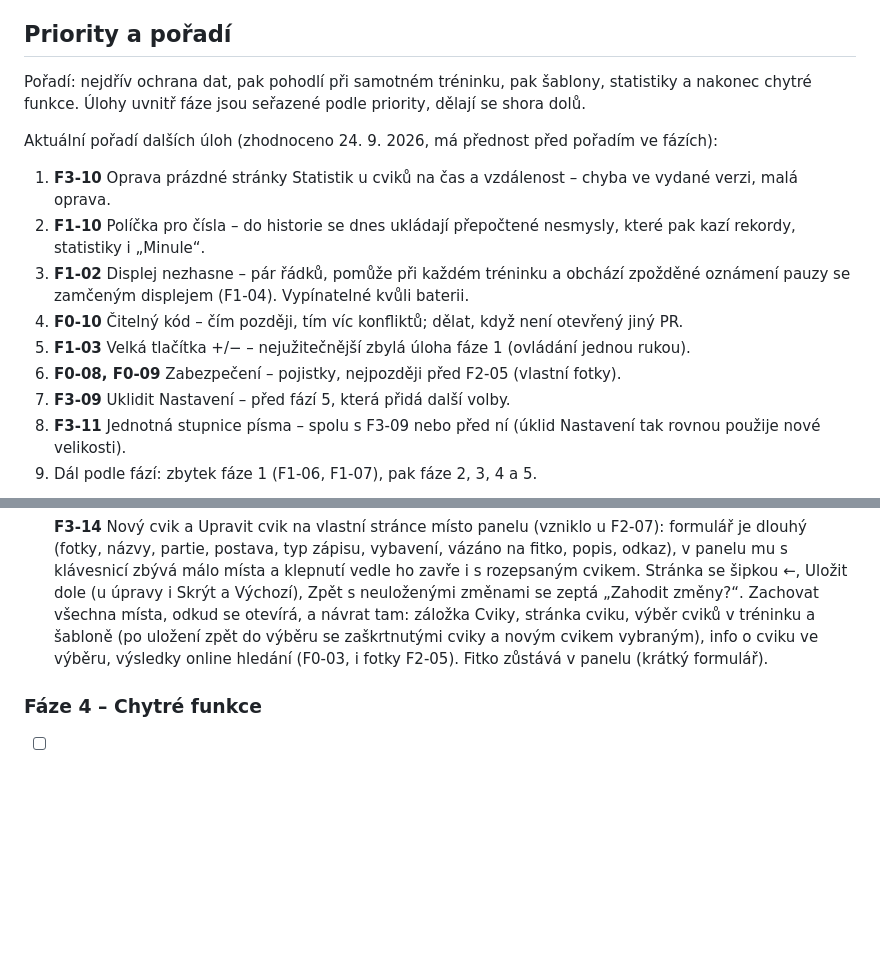
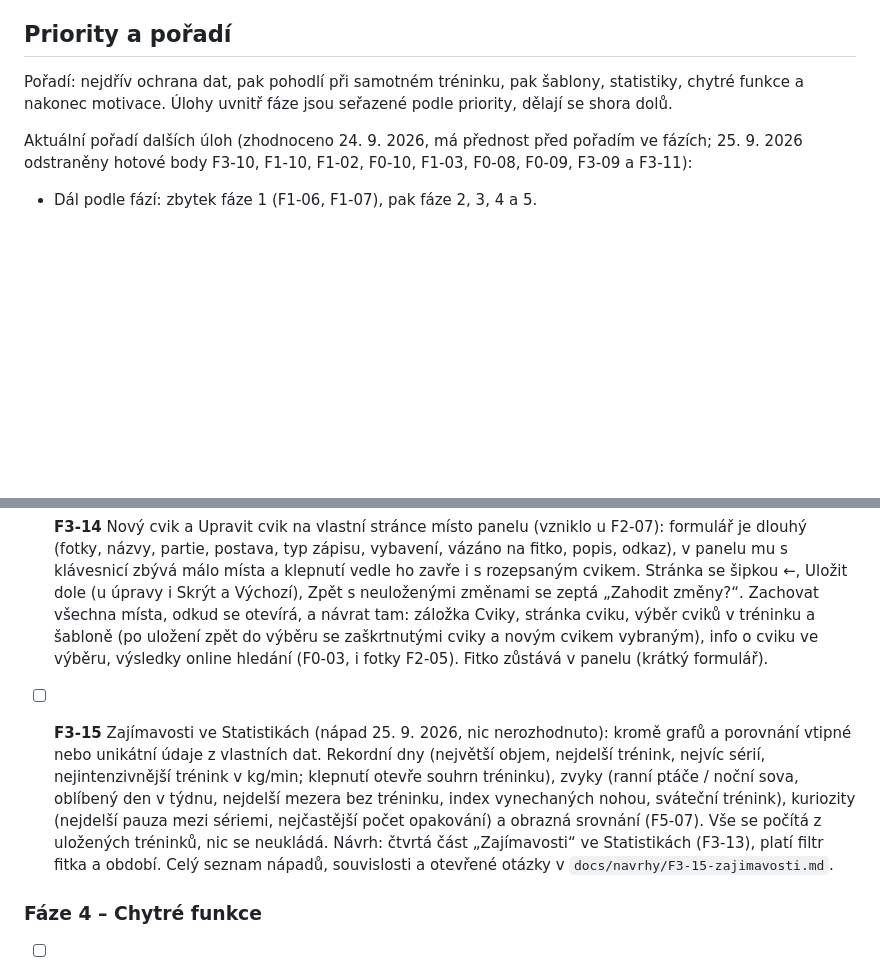
Before and after one commit to dt-appdev/workout-denik, a Markdown page: docs/plan-vyvoje.md, 2 parts joined by grey strips. GitHub-like rendering; blank space fills up the shorter version.

````diff
--- a/docs/plan-vyvoje.md
+++ b/docs/plan-vyvoje.md
@@ -37,19 +37,11 @@ Původní zadání:
 
 ## Priority a pořadí
 
-Pořadí: nejdřív ochrana dat, pak pohodlí při samotném tréninku, pak šablony, statistiky a nakonec chytré funkce. Úlohy uvnitř fáze jsou seřazené podle priority, dělají se shora dolů.
+Pořadí: nejdřív ochrana dat, pak pohodlí při samotném tréninku, pak šablony, statistiky, chytré funkce a nakonec motivace. Úlohy uvnitř fáze jsou seřazené podle priority, dělají se shora dolů.
 
-Aktuální pořadí dalších úloh (zhodnoceno 24. 9. 2026, má přednost před pořadím ve fázích):
+Aktuální pořadí dalších úloh (zhodnoceno 24. 9. 2026, má přednost před pořadím ve fázích; 25. 9. 2026 odstraněny hotové body F3-10, F1-10, F1-02, F0-10, F1-03, F0-08, F0-09, F3-09 a F3-11):
 
-1. **F3-10** Oprava prázdné stránky Statistik u cviků na čas a vzdálenost – chyba ve vydané verzi, malá oprava.
-2. **F1-10** Políčka pro čísla – do historie se dnes ukládají přepočtené nesmysly, které pak kazí rekordy, statistiky i „Minule“.
-3. **F1-02** Displej nezhasne – pár řádků, pomůže při každém tréninku a obchází zpožděné oznámení pauzy se zamčeným displejem (F1-04). Vypínatelné kvůli baterii.
-4. **F0-10** Čitelný kód – čím později, tím víc konfliktů; dělat, když není otevřený jiný PR.
-5. **F1-03** Velká tlačítka +/− – nejužitečnější zbylá úloha fáze 1 (ovládání jednou rukou).
-6. **F0-08, F0-09** Zabezpečení – pojistky, nejpozději před F2-05 (vlastní fotky).
-7. **F3-09** Uklidit Nastavení – před fází 5, která přidá další volby.
-8. **F3-11** Jednotná stupnice písma – spolu s F3-09 nebo před ní (úklid Nastavení tak rovnou použije nové velikosti).
-9. Dál podle fází: zbytek fáze 1 (F1-06, F1-07), pak fáze 2, 3, 4 a 5.
+- Dál podle fází: zbytek fáze 1 (F1-06, F1-07), pak fáze 2, 3, 4 a 5.
 
 ```mermaid
 flowchart LR
@@ -126,6 +119,7 @@ Předpoklad: F0-02 (svalové partie).
 - [x] **F3-12** Souhrn po uloženém tréninku: dole velké červené tlačítko Dokončit (zavře souhrn, dřív jen křížek nahoře), rozložení stejné jako při otevření z Historie (tam Cvičit znovu).
 - [ ] **F3-13** Rozdělit Statistiky na části (vzniklo u F3-07): stránka je dlouhá a přibudou další věci (radar F3-04, pokrok F5-04). Pod filtrem fitek přepínač jako v Historii (Kalendář / Seznam): **Přehled** (období, dlaždice s čísly, Průběh, Podle fitek, Souhrn minulý měsíc / pololetí / rok), **Partie** (období, postava a pruhy podle partií, později radar F3-04), **Cviky** (období, Nejčastější cviky, seznam cviků s hledáním a filtrem partie). Filtr fitek a období platí pro všechny části, po návratu ze stránky cviku zůstane otevřená stejná část. Mezi částmi se nepřepíná swipem.
 - [ ] **F3-14** Nový cvik a Upravit cvik na vlastní stránce místo panelu (vzniklo u F2-07): formulář je dlouhý (fotky, názvy, partie, postava, typ zápisu, vybavení, vázáno na fitko, popis, odkaz), v panelu mu s klávesnicí zbývá málo místa a klepnutí vedle ho zavře i s rozepsaným cvikem. Stránka se šipkou ←, Uložit dole (u úpravy i Skrýt a Výchozí), Zpět s neuloženými změnami se zeptá „Zahodit změny?“. Zachovat všechna místa, odkud se otevírá, a návrat tam: záložka Cviky, stránka cviku, výběr cviků v tréninku a šabloně (po uložení zpět do výběru se zaškrtnutými cviky a novým cvikem vybraným), info o cviku ve výběru, výsledky online hledání (F0-03, i fotky F2-05). Fitko zůstává v panelu (krátký formulář).
+- [ ] **F3-15** Zajímavosti ve Statistikách (nápad 25. 9. 2026, nic nerozhodnuto): kromě grafů a porovnání vtipné nebo unikátní údaje z vlastních dat. Rekordní dny (největší objem, nejdelší trénink, nejvíc sérií, nejintenzivnější trénink v kg/min; klepnutí otevře souhrn tréninku), zvyky (ranní ptáče / noční sova, oblíbený den v týdnu, nejdelší mezera bez tréninku, index vynechaných nohou, sváteční trénink), kuriozity (nejdelší pauza mezi sériemi, nejčastější počet opakování) a obrazná srovnání (F5-07). Vše se počítá z uložených tréninků, nic se neukládá. Návrh: čtvrtá část „Zajímavosti“ ve Statistikách (F3-13), platí filtr fitka a období. Celý seznam nápadů, souvislosti a otevřené otázky v `docs/navrhy/F3-15-zajimavosti.md`.
 
 
 ### Fáze 4 – Chytré funkce
````
Also changed, not shown: other parts of docs/plan-vyvoje.md (+2 -0 lines), docs/navrhy/F3-15-zajimavosti.md (added, +83 -0 lines).
